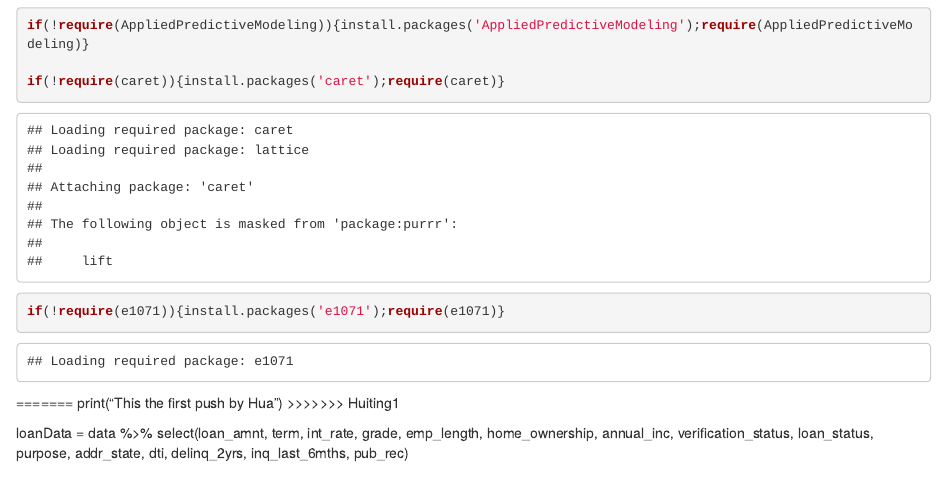
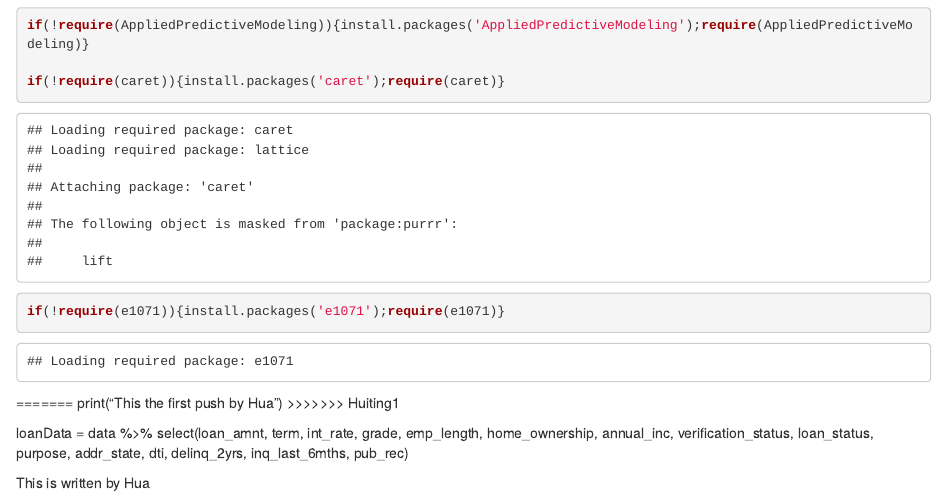
Before and after one commit to HuitingSheng/Lending-Club, an R Markdown document (Lending_club.Rmd): the page in a window 1100 px wide, from 1250 px down. Rendered offline with R 4.5, knitr and Pandoc, with nearby package versions; some code elsewhere in the file could not run offline.

Commit message:
Test by Hua

```diff
--- a/Lending_club.Rmd
+++ b/Lending_club.Rmd
@@ -33,3 +33,5 @@ print("This the first push by Hua")
 
 loanData = data %>%
   select(loan_amnt, term, int_rate, grade, emp_length, home_ownership, annual_inc, verification_status, loan_status, purpose, addr_state, dti, delinq_2yrs, inq_last_6mths, pub_rec)
+
+This is written by Hua
```
